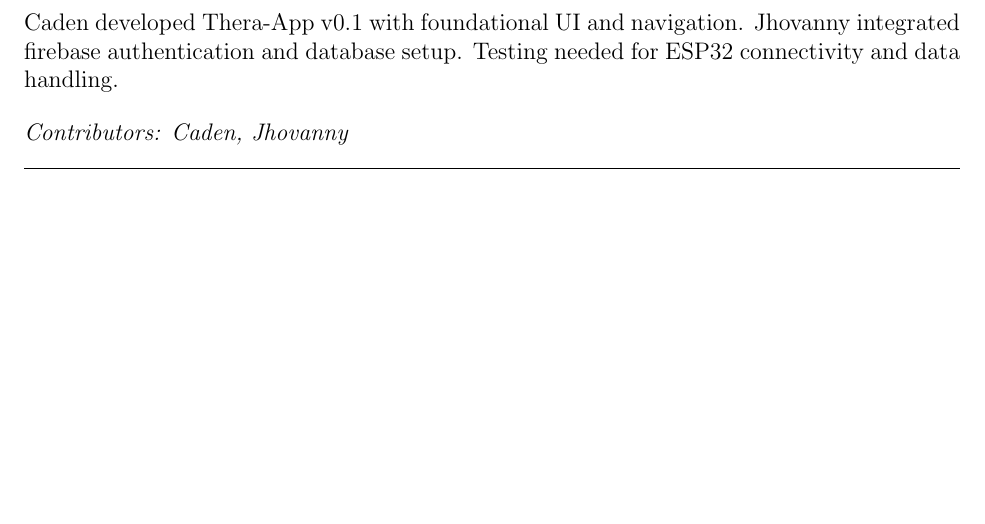
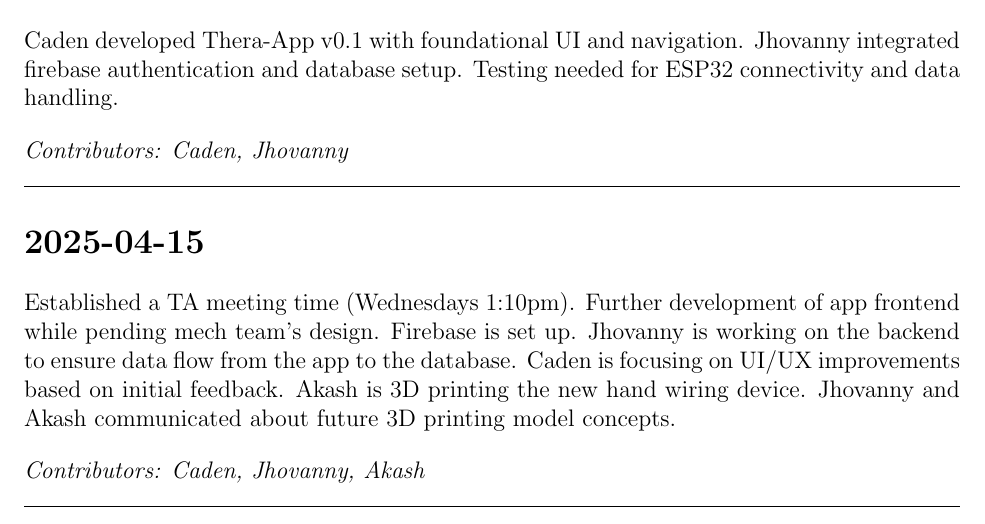
Before and after one commit to jhovuribe/Thera-Hand, a LaTeX document (Documentation/Progress_Logs/app_log.tex): part of the page, cut so that both start at the same text, the shorter picture padded with empty space. Compiled offline with pdfLaTeX.

Commit message:
log push

```diff
--- a/Documentation/Progress_Logs/app_log.tex
+++ b/Documentation/Progress_Logs/app_log.tex
@@ -45,6 +45,15 @@
 \vspace{1em}
 \hrule
 
+\section*{2025-04-15}
+Established a TA meeting time (Wednesdays 1:10pm). Further development of app frontend while pending mech team's design. Firebase is set up. Jhovanny is working on the backend to ensure data flow from the app to the database. Caden is focusing on UI/UX improvements based on initial feedback.
+Akash is 3D printing the new hand wiring device. Jhovanny and Akash communicated about future 3D printing model concepts.
+
+\vspace{1em}
+\noindent\textit{Contributors: Caden, Jhovanny, Akash}
+\vspace{1em}
+\hrule
+
 
 % Add new entries below this line
 
```
